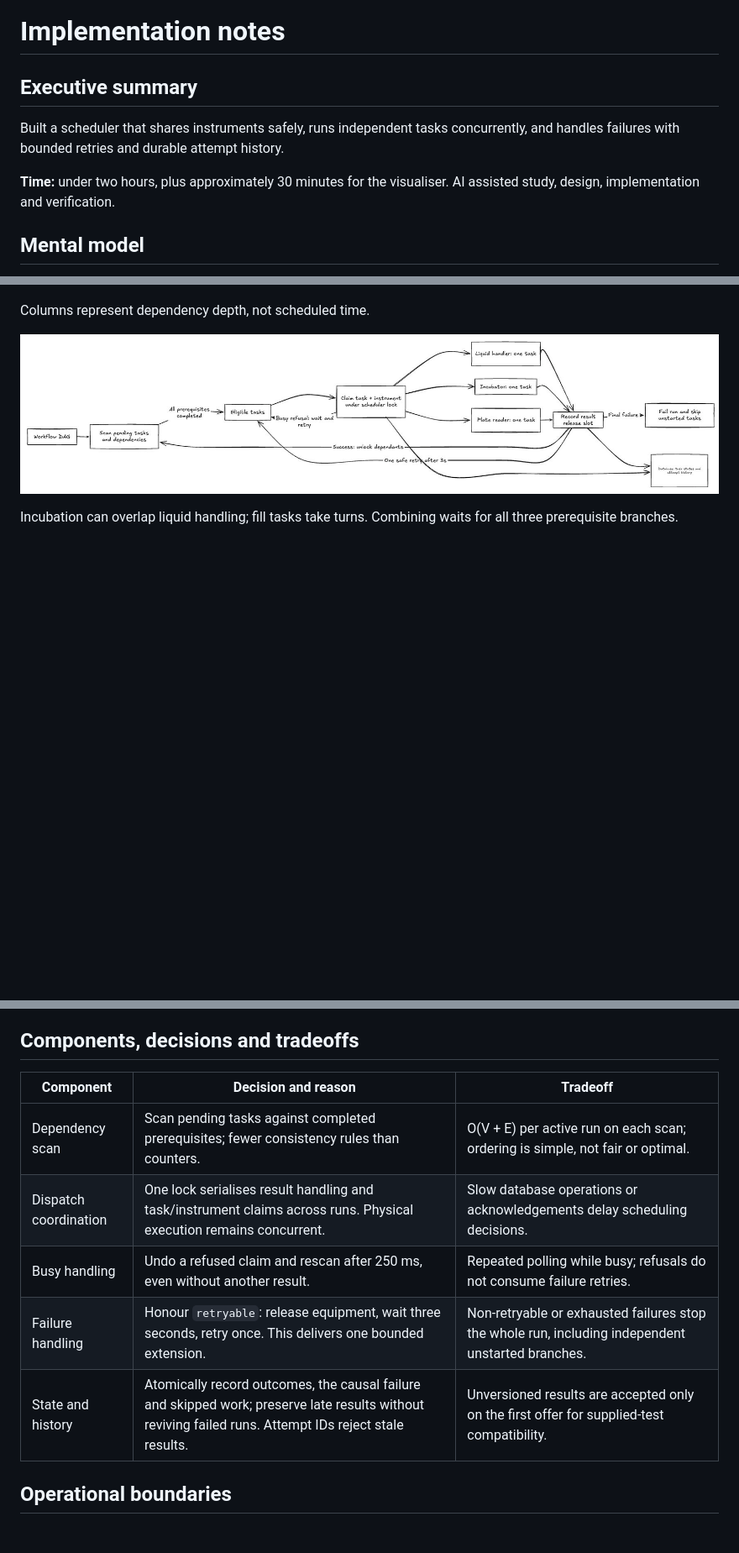
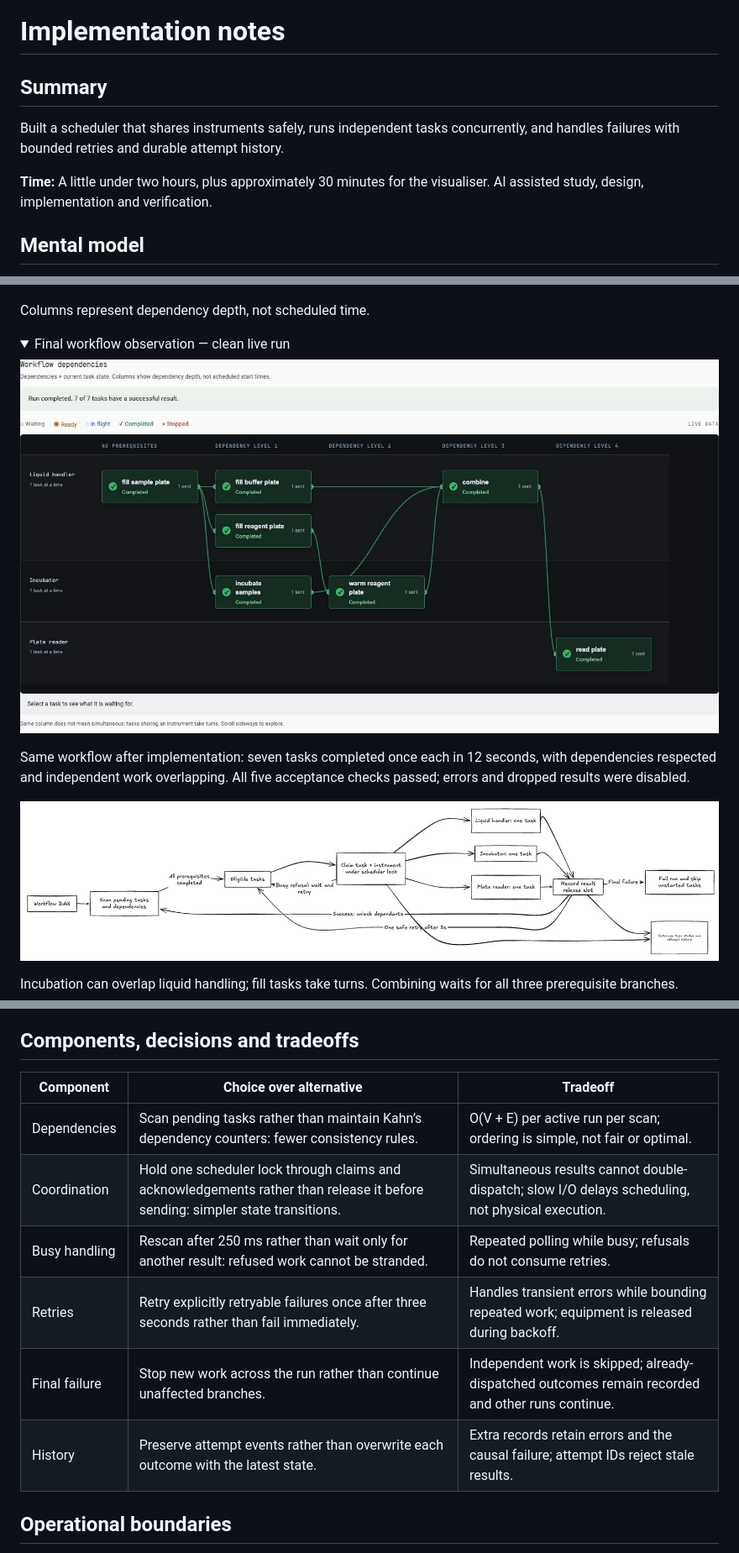
Before and after one commit to dance-cmdr/lab-workflow, a Markdown page: NOTES.md, 3 parts joined by grey strips. Shown: that part at 84% size. GitHub-like rendering; pictures changed too: docs/design/final-workflow-observation.jpg (added); folded sections open; blank space fills up the shorter version.

Commit message:
docs: compare scheduler alternatives and baseline with completed workflow

```diff
--- a/NOTES.md
+++ b/NOTES.md
@@ -1,11 +1,11 @@
 # Implementation notes
 
-## Executive summary
+## Summary
 
 Built a scheduler that shares instruments safely, runs independent tasks
 concurrently, and handles failures with bounded retries and durable attempt history.
 
-**Time:** under two hours, plus approximately 30 minutes for the visualiser.
+**Time:** A little under two hours, plus approximately 30 minutes for the visualiser.
 AI assisted study, design, implementation and verification.
 
 ## Mental model
@@ -26,6 +26,17 @@ Columns represent dependency depth, not scheduled time.
 
 </details>
 
+<details>
+<summary>Final workflow observation — clean live run</summary>
+
+![Final workflow: all seven tasks completed](docs/design/final-workflow-observation.jpg)
+
+Same workflow after implementation: seven tasks completed once each in 12 seconds,
+with dependencies respected and independent work overlapping. All five acceptance
+checks passed; errors and dropped results were disabled.
+
+</details>
+
 ![Implemented scheduler: dependency scanning, instrument claims and result handling](docs/design/scheduler-architecture.png)
 
 Incubation can overlap liquid handling; fill tasks take turns. Combining waits
@@ -33,13 +44,14 @@ for all three prerequisite branches.
 
 ## Components, decisions and tradeoffs
 
-| Component | Decision and reason | Tradeoff |
+| Component | Choice over alternative | Tradeoff |
 | --- | --- | --- |
-| Dependency scan | Scan pending tasks against completed prerequisites; fewer consistency rules than counters. | O(V + E) per active run on each scan; ordering is simple, not fair or optimal. |
-| Dispatch coordination | One lock serialises result handling and task/instrument claims across runs. Physical execution remains concurrent. | Slow database operations or acknowledgements delay scheduling decisions. |
-| Busy handling | Undo a refused claim and rescan after 250 ms, even without another result. | Repeated polling while busy; refusals do not consume failure retries. |
-| Failure handling | Honour `retryable`: release equipment, wait three seconds, retry once. This delivers one bounded extension. | Non-retryable or exhausted failures stop the whole run, including independent unstarted branches. |
-| State and history | Atomically record outcomes, the causal failure and skipped work; preserve late results without reviving failed runs. Attempt IDs reject stale results. | Unversioned results are accepted only on the first offer for supplied-test compatibility. |
+| Dependencies | Scan pending tasks rather than maintain Kahn’s dependency counters: fewer consistency rules. | O(V + E) per active run per scan; ordering is simple, not fair or optimal. |
+| Coordination | Hold one scheduler lock through claims and acknowledgements rather than release it before sending: simpler state transitions. | Simultaneous results cannot double-dispatch; slow I/O delays scheduling, not physical execution. |
+| Busy handling | Rescan after 250 ms rather than wait only for another result: refused work cannot be stranded. | Repeated polling while busy; refusals do not consume retries. |
+| Retries | Retry explicitly retryable failures once after three seconds rather than fail immediately. | Handles transient errors while bounding repeated work; equipment is released during backoff. |
+| Final failure | Stop new work across the run rather than continue unaffected branches. | Independent work is skipped; already-dispatched outcomes remain recorded and other runs continue. |
+| History | Preserve attempt events rather than overwrite each outcome with the latest state. | Extra records retain errors and the causal failure; attempt IDs reject stale results. |
 
 ## Operational boundaries
 
```
